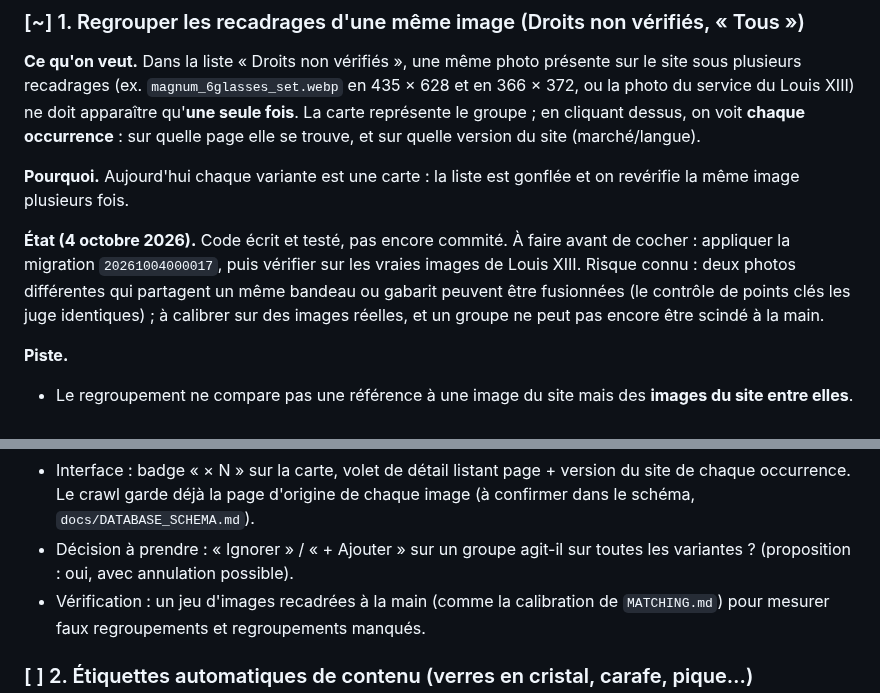
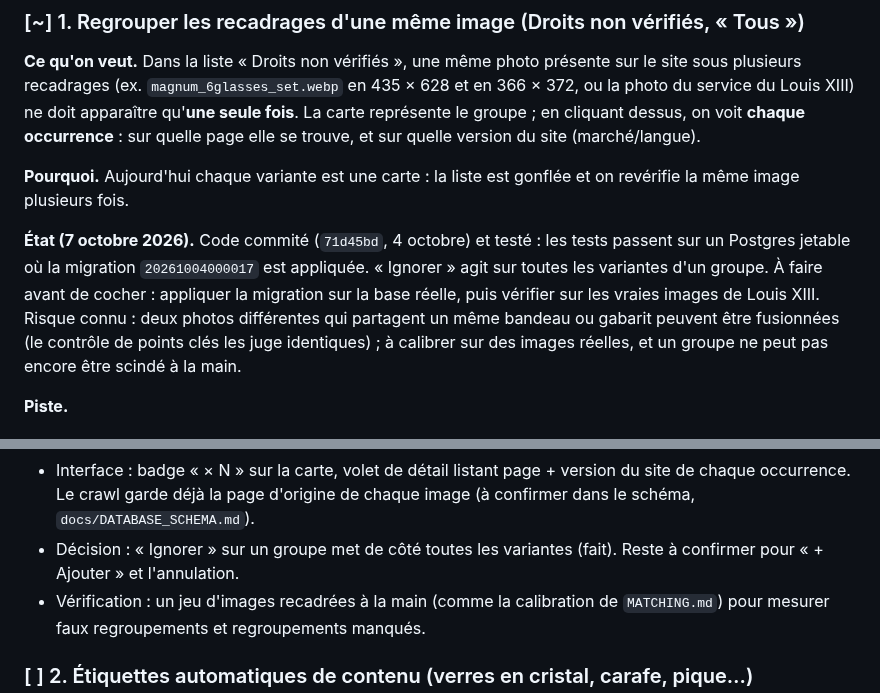
Before and after one commit to spider-meow/nyra, a Markdown page: docs/ROADMAP.md, 2 parts joined by grey strips. Rendered like a GitHub page.

Commit message:
Update the roadmap: crop grouping is committed and tested
Co-Authored-By: Claude Sonnet 5.5 <noreply@anthropic.com>
Claude-Session: https://claude.ai/code/session_01EboAVQ1hR7iE9xteYwoUXe

```diff
--- a/docs/ROADMAP.md
+++ b/docs/ROADMAP.md
@@ -20,9 +20,11 @@ quelle version du site (marché/langue).
 **Pourquoi.** Aujourd'hui chaque variante est une carte : la liste est
 gonflée et on revérifie la même image plusieurs fois.
 
-**État (4 octobre 2026).** Code écrit et testé, pas encore commité. À faire
-avant de cocher : appliquer la migration `20261004000017`, puis vérifier sur
-les vraies images de Louis XIII. Risque connu : deux photos différentes qui
+**État (7 octobre 2026).** Code commité (`71d45bd`, 4 octobre) et testé : les
+tests passent sur un Postgres jetable où la migration `20261004000017` est
+appliquée. « Ignorer » agit sur toutes les variantes d'un groupe. À faire avant
+de cocher : appliquer la migration sur la base réelle, puis vérifier sur les
+vraies images de Louis XIII. Risque connu : deux photos différentes qui
 partagent un même bandeau ou gabarit peuvent être fusionnées (le contrôle de
 points clés les juge identiques) ; à calibrer sur des images réelles, et un
 groupe ne peut pas encore être scindé à la main.
@@ -42,8 +44,8 @@ groupe ne peut pas encore être scindé à la main.
 - Interface : badge « × N » sur la carte, volet de détail listant page +
   version du site de chaque occurrence. Le crawl garde déjà la page d'origine
   de chaque image (à confirmer dans le schéma, `docs/DATABASE_SCHEMA.md`).
-- Décision à prendre : « Ignorer » / « + Ajouter » sur un groupe agit-il sur
-  toutes les variantes ? (proposition : oui, avec annulation possible).
+- Décision : « Ignorer » sur un groupe met de côté toutes les variantes
+  (fait). Reste à confirmer pour « + Ajouter » et l'annulation.
 - Vérification : un jeu d'images recadrées à la main (comme la calibration de
   `MATCHING.md`) pour mesurer faux regroupements et regroupements manqués.
 
```
